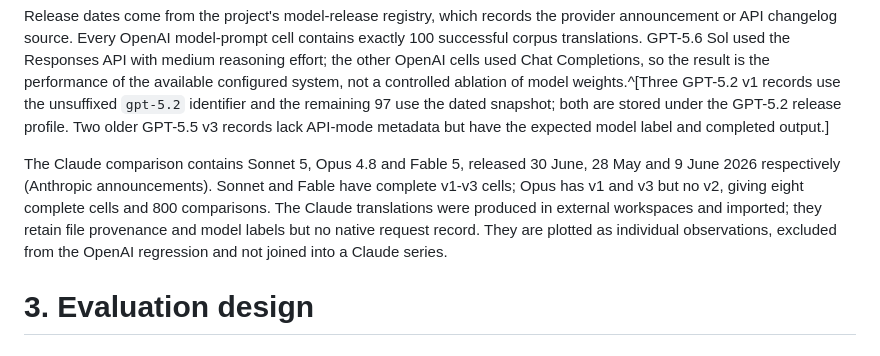
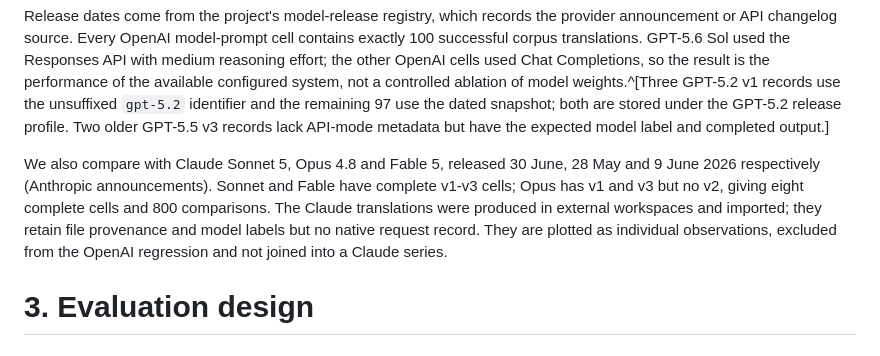
Before and after one commit to solresol/stephanos, a Markdown page: paper/benchmark_translation_draft.md, the part around the change. Rendered like a GitHub page.

Commit message:
Introduce the Claude comparison directly

```diff
--- a/paper/benchmark_translation_draft.md
+++ b/paper/benchmark_translation_draft.md
@@ -79,7 +79,7 @@ The OpenAI time series contains twelve releases:
 
 Release dates come from the project's model-release registry, which records the provider announcement or API changelog source. Every OpenAI model-prompt cell contains exactly 100 successful corpus translations. GPT-5.6 Sol used the Responses API with medium reasoning effort; the other OpenAI cells used Chat Completions, so the result is the performance of the available configured system, not a controlled ablation of model weights.^[Three GPT-5.2 v1 records use the unsuffixed `gpt-5.2` identifier and the remaining 97 use the dated snapshot; both are stored under the GPT-5.2 release profile. Two older GPT-5.5 v3 records lack API-mode metadata but have the expected model label and completed output.]
 
-The Claude comparison contains Sonnet 5, Opus 4.8 and Fable 5, released 30 June, 28 May and 9 June 2026 respectively (Anthropic announcements). Sonnet and Fable have complete v1-v3 cells; Opus has v1 and v3 but no v2, giving eight complete cells and 800 comparisons. The Claude translations were produced in external workspaces and imported; they retain file provenance and model labels but no native request record. They are plotted as individual observations, excluded from the OpenAI regression and not joined into a Claude series.
+We also compare with Claude Sonnet 5, Opus 4.8 and Fable 5, released 30 June, 28 May and 9 June 2026 respectively (Anthropic announcements). Sonnet and Fable have complete v1-v3 cells; Opus has v1 and v3 but no v2, giving eight complete cells and 800 comparisons. The Claude translations were produced in external workspaces and imported; they retain file provenance and model labels but no native request record. They are plotted as individual observations, excluded from the OpenAI regression and not joined into a Claude series.
 
 # 3. Evaluation design
 
```
